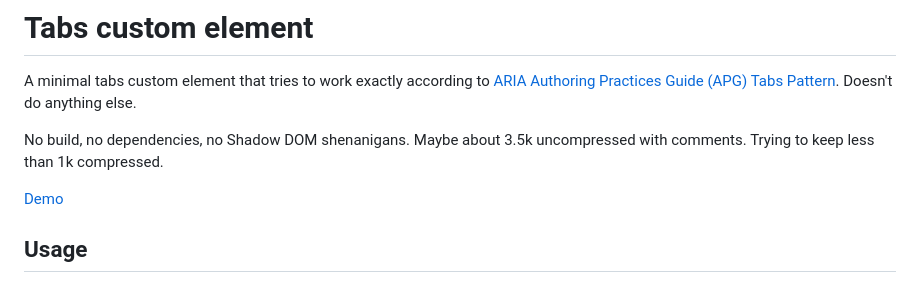
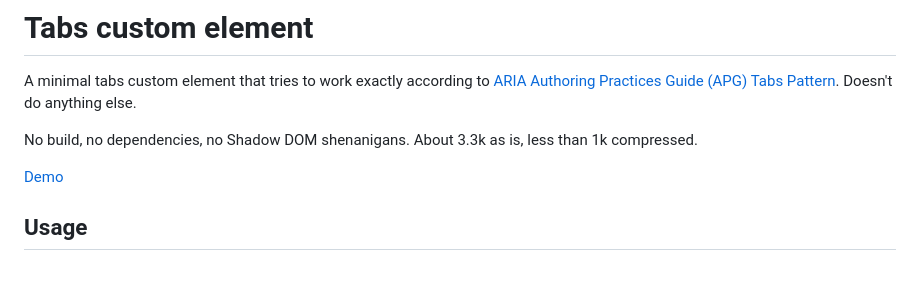
Before and after one commit to sakamies/tabs-customelement, a Markdown page: README.md, the part around the change. Drawn GitHub-style.

```diff
--- a/README.md
+++ b/README.md
@@ -2,7 +2,7 @@
 
 A minimal tabs custom element that tries to work exactly according to [ARIA Authoring Practices Guide (APG) Tabs Pattern](https://www.w3.org/WAI/ARIA/apg/patterns/tabs/). Doesn't do anything else.
 
-No build, no dependencies, no Shadow DOM shenanigans. Maybe about 3.5k uncompressed with comments. Trying to keep less than 1k compressed.
+No build, no dependencies, no Shadow DOM shenanigans. About 3.3k as is, less than 1k compressed.
 
 [Demo](https://sakamies.github.io/tabs-customelement/)
 
```
